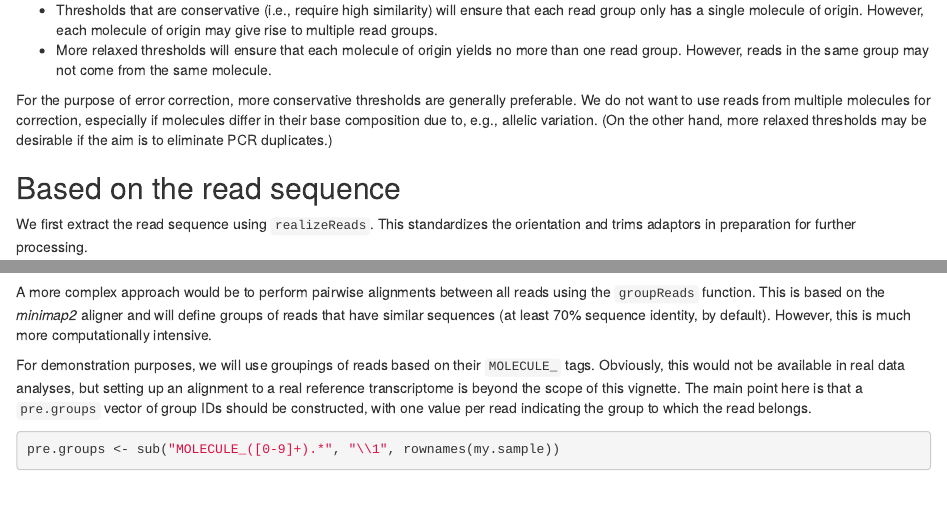
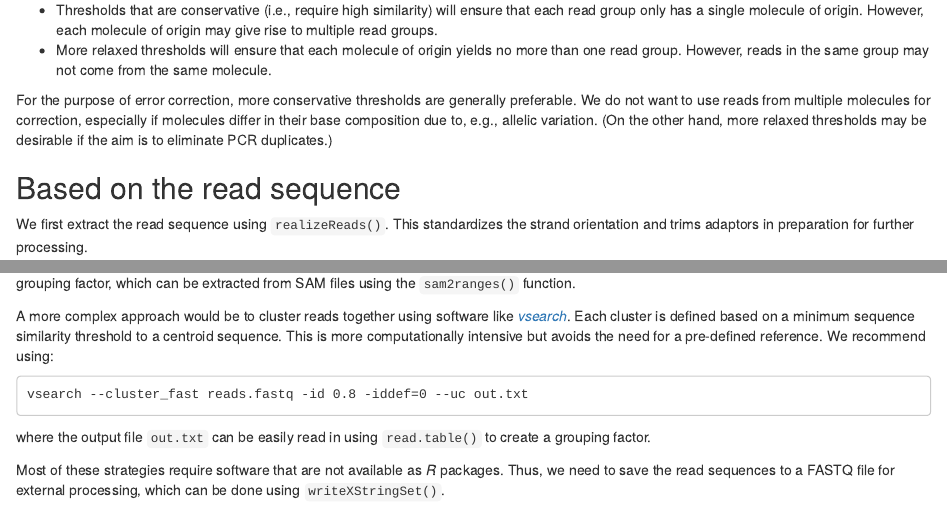
Before and after one commit to MarioniLab/sarlacc, an R Markdown document (vignettes/correction.Rmd): the page in a window 1100 px wide, from 5440 px down, and a second part further down, joined at a grey line. Rendered offline with R 4.5, knitr and Pandoc, with nearby package versions; drawn as R Markdown's standard HTML page in place of the format the file asks for; some code elsewhere in the file could not run offline.

Commit message:
Added minimap2, vsearch usage examples; saved read FASTQ.

````diff
--- a/vignettes/correction.Rmd
+++ b/vignettes/correction.Rmd
@@ -236,7 +236,7 @@ We do not want to use reads from multiple molecules for correction, especially i
 
 ## Based on the read sequence
 
-We first extract the read sequence using `realizeReads`.
-This standardizes the orientation and trims adaptors in preparation for further processing.
+We first extract the read sequence using `realizeReads()`.
+This standardizes the strand orientation and trims adaptors in preparation for further processing.
 
 ```{r}
@@ -249,4 +249 @@ This would use the name of the reference sequence as a grouping factor, which ca
 
-A more complex approach would be to perform pairwise alignments between all reads using the `groupReads` function.
-This is based on the _minimap2_ aligner and will define groups of reads that have similar sequences (at least 70% sequence identity, by default).
-However, this is much more computationally intensive.
@@ -252,0 +258,17 @@ However, this is much more computationally intensive.
+We would use the name of the reference sequence as a grouping factor, which can be extracted from SAM files using the `sam2ranges()` function.
+
+A more complex approach would be to cluster reads together using software like [_vsearch_](https://github.com/torognes/vsearch).
+Each cluster is defined based on a minimum sequence similarity threshold to a centroid sequence.
+This is more computationally intensive but avoids the need for a pre-defined reference.
+We recommend using:
+
+```
+vsearch --cluster_fast reads.fastq -id 0.8 -iddef=0 --uc out.txt
+```
+
+where the output file `out.txt` can be easily read in using `read.table()` to create a grouping factor.
+
+Most of these strategies require software that are not available as _R_ packages.
+Thus, we need to save the read sequences to a FASTQ file for external processing, which can be done using `writeXStringSet()`.
+
+```{r}
````
Also changed, not shown: vignettes/correction.Rmd (20 more changed lines).
